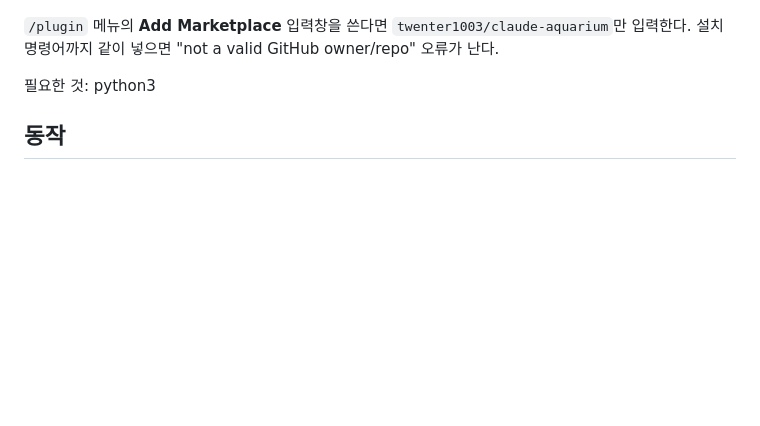
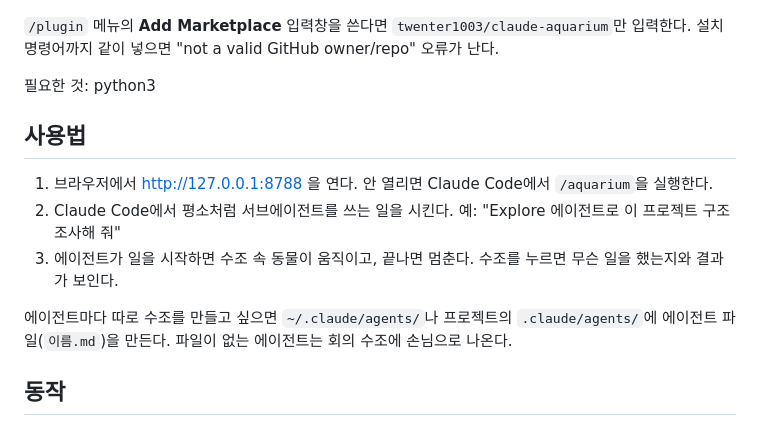
Before and after one commit to twenter1003/claude-aquarium, a Markdown page: README.md, the part around the change. Rendered like a GitHub page; blank space fills up the shorter version.

Commit message:
docs: 설치 후 사용법 추가
Co-Authored-By: Claude Opus 5.5 <noreply@anthropic.com>

```diff
--- a/README.md
+++ b/README.md
@@ -18,6 +18,13 @@ Claude Code에서 명령어를 **한 줄씩 따로** 실행한다. 두 줄을
 `/plugin` 메뉴의 **Add Marketplace** 입력창을 쓴다면 `twenter1003/claude-aquarium`만 입력한다. 설치 명령어까지 같이 넣으면 "not a valid GitHub owner/repo" 오류가 난다.
 
 필요한 것: python3
+
+## 사용법
+1. 브라우저에서 http://127.0.0.1:8788 을 연다. 안 열리면 Claude Code에서 `/aquarium`을 실행한다.
+2. Claude Code에서 평소처럼 서브에이전트를 쓰는 일을 시킨다. 예: "Explore 에이전트로 이 프로젝트 구조 조사해 줘"
+3. 에이전트가 일을 시작하면 수조 속 동물이 움직이고, 끝나면 멈춘다. 수조를 누르면 무슨 일을 했는지와 결과가 보인다.
+
+에이전트마다 따로 수조를 만들고 싶으면 `~/.claude/agents/`나 프로젝트의 `.claude/agents/`에 에이전트 파일(`이름.md`)을 만든다. 파일이 없는 에이전트는 회의 수조에 손님으로 나온다.
 
 ## 동작
 - 훅이 서브에이전트 시작·끝을 `~/.claude-aquarium/events.jsonl`에 쌓는다(프롬프트·결과는 앞 600자만).
```
